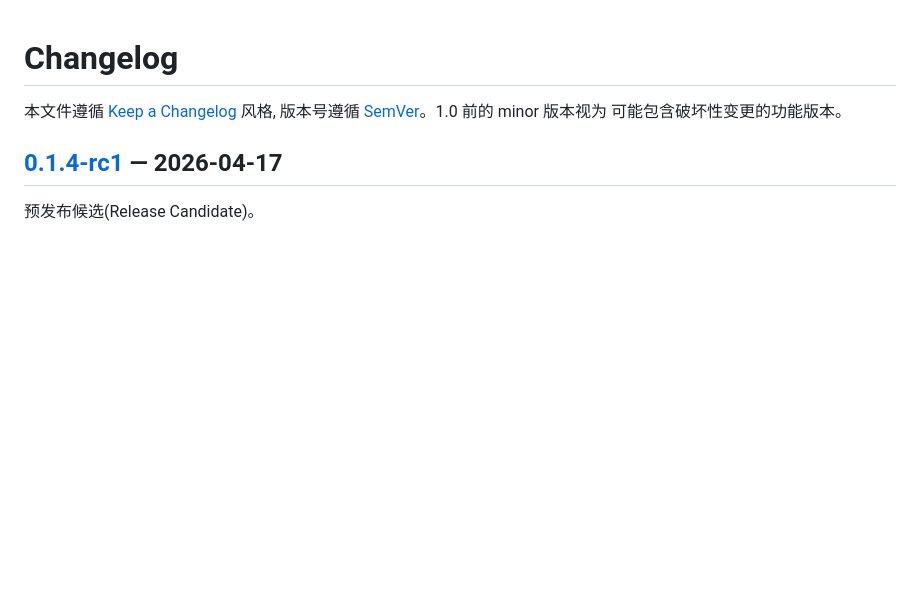
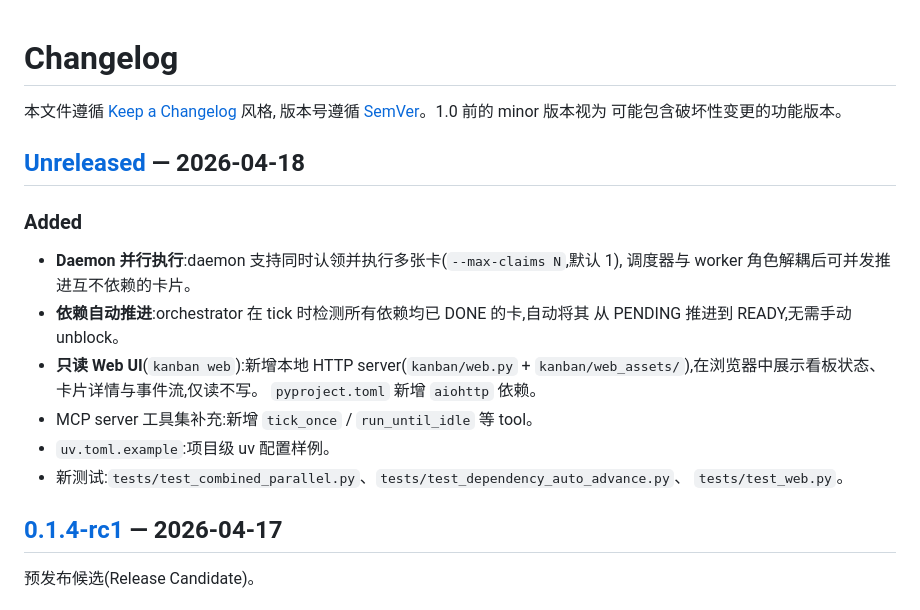
Before and after one commit to jin-bo/agentao-kanban, a Markdown page: CHANGELOG.md, the part around one of its changes. Rendered like a GitHub page; blank space fills up the shorter version.

Commit message:
docs: update CHANGELOG for daemon parallelism, dependency auto-advance, and web UI
Co-Authored-By: Claude Sonnet 4.6 <noreply@anthropic.com>

```diff
--- a/CHANGELOG.md
+++ b/CHANGELOG.md
@@ -3,6 +3,21 @@
 本文件遵循 [Keep a Changelog](https://keepachangelog.com/zh-CN/1.1.0/) 风格,
 版本号遵循 [SemVer](https://semver.org/lang/zh-CN/)。1.0 前的 minor 版本视为
 可能包含破坏性变更的功能版本。
+
+## [Unreleased] — 2026-04-18
+
+### Added
+- **Daemon 并行执行**:daemon 支持同时认领并执行多张卡(`--max-claims N`,默认 1),
+  调度器与 worker 角色解耦后可并发推进互不依赖的卡片。
+- **依赖自动推进**:orchestrator 在 tick 时检测所有依赖均已 DONE 的卡,自动将其
+  从 PENDING 推进到 READY,无需手动 unblock。
+- **只读 Web UI**(`kanban web`):新增本地 HTTP server(`kanban/web.py` +
+  `kanban/web_assets/`),在浏览器中展示看板状态、卡片详情与事件流,仅读不写。
+  `pyproject.toml` 新增 `aiohttp` 依赖。
+- MCP server 工具集补充:新增 `tick_once` / `run_until_idle` 等 tool。
+- `uv.toml.example`:项目级 uv 配置样例。
+- 新测试:`tests/test_combined_parallel.py`、`tests/test_dependency_auto_advance.py`、
+  `tests/test_web.py`。
 
 ## [0.1.4-rc1] — 2026-04-17
 
```
Also changed, not shown: other parts of CHANGELOG.md (+1 -0 lines).
